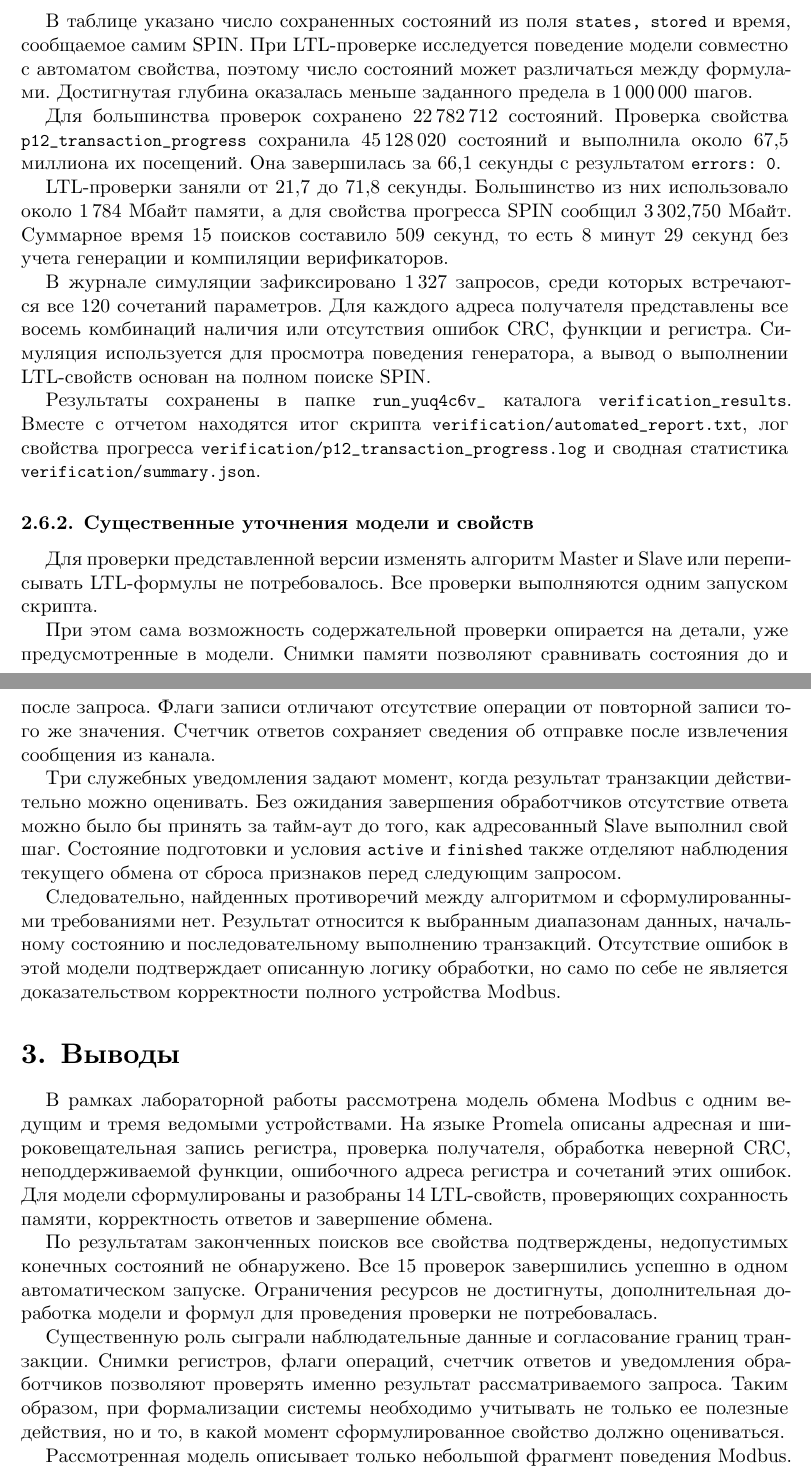
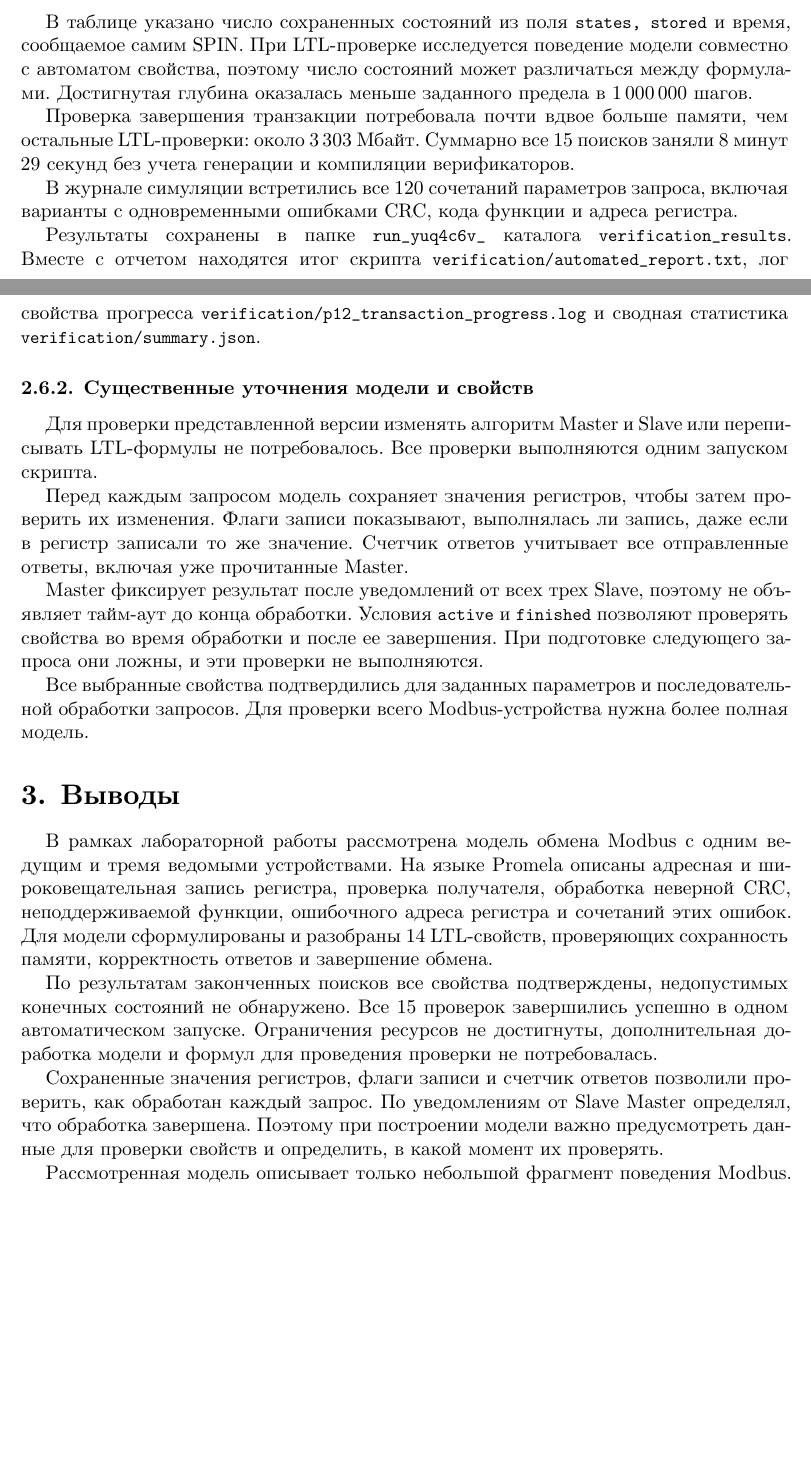
Before and after one commit to DafterT/modbus-promela, a LaTeX document (report/main.tex, which reads report/sections/conclusion.tex, report/sections/results.tex): two parts of pages 23 and 24 of 25, joined at a grey line, cut so that both start at the same text, the shorter picture padded with empty space. The pictures show the PDF file report/main.pdf that the author committed with the source.

Commit message:
Simplify report explanations and verification conclusions

```diff
--- a/report/sections/conclusion.tex
+++ b/report/sections/conclusion.tex
@@ -13,17 +13,16 @@
 дополнительная доработка модели и формул для проведения проверки
 не потребовалась.
 
-Существенную роль сыграли наблюдательные данные и согласование границ
-транзакции. Снимки регистров, флаги операций, счетчик ответов и уведомления
-обработчиков позволяют проверять именно результат рассматриваемого
-запроса. Таким образом, при формализации системы необходимо учитывать
-не только ее полезные действия, но и то, в какой момент сформулированное
-свойство должно оцениваться.
+Сохраненные значения регистров, флаги записи и счетчик ответов позволили
+проверить, как обработан каждый запрос. По уведомлениям от Slave
+Master определял, что обработка завершена. Поэтому при построении модели
+важно предусмотреть данные для проверки свойств и определить,
+в какой момент их проверять.
 
 Рассмотренная модель описывает только небольшой фрагмент поведения
 Modbus. Даже при трех Slave, двух регистрах и ограниченном наборе
 значений большинство проверок сохраняло более 22 миллионов состояний,
-а проверка прогресса --- более 45 миллионов. Успешные поиски суммарно
+а проверка прогресса сохраняла более 45 миллионов. Успешные поиски суммарно
 заняли 8 минут 29 секунд и потребовали до 3\,303 Мбайт памяти по отчету SPIN.
 При расширении состава устройств, диапазонов данных и правил обмена
 число сочетаний состояний и допустимых взаимодействий будет возрастать.
--- a/report/sections/results.tex
+++ b/report/sections/results.tex
@@ -33,21 +29,13 @@ SPIN 6.5.1 и GCC 16.2.0. Для запуска использовался ра
 различаться между формулами. Достигнутая глубина оказалась меньше
 заданного предела в 1\,000\,000 шагов.
 
-Для большинства проверок сохранено 22\,782\,712 состояний. Проверка
-свойства \code{p12_transaction_progress} сохранила 45\,128\,020 состояний
-и выполнила около 67,5 миллиона их посещений. Она завершилась за
-66,1 секунды с результатом \code{errors: 0}.
+Проверка завершения транзакции потребовала почти вдвое больше памяти,
+чем остальные LTL-проверки: около 3\,303 Мбайт. Суммарно все 15 поисков
+заняли 8 минут 29 секунд без учета генерации и компиляции верификаторов.
 
-LTL-проверки заняли от 21,7 до 71,8 секунды. Большинство из них использовало
-около 1\,784 Мбайт памяти, а для свойства прогресса SPIN сообщил
-3\,302,750 Мбайт. Суммарное время 15 поисков составило 509 секунд,
-то есть 8 минут 29 секунд без учета генерации и компиляции верификаторов.
-
-В журнале симуляции зафиксировано 1\,327 запросов, среди которых встречаются
-все 120 сочетаний параметров. Для каждого адреса получателя представлены
-все восемь комбинаций наличия или отсутствия ошибок CRC, функции и
-регистра. Симуляция используется для просмотра поведения генератора,
-а вывод о выполнении LTL-свойств основан на полном поиске SPIN.
+В журнале симуляции встретились все 120 сочетаний параметров запроса,
+включая варианты с одновременными ошибками CRC, кода функции
+и адреса регистра.
 
 Результаты сохранены в папке \code{run_yuq4c6v_} каталога
 \code{verification_results}. Вместе с отчетом находятся итог скрипта
@@ -61,22 +49,17 @@ LTL-проверки заняли от 21,7 до 71,8 секунды. Больш
 или переписывать LTL-формулы не потребовалось. Все проверки выполняются
 одним запуском скрипта.
 
-При этом сама возможность содержательной проверки опирается на детали,
-уже предусмотренные в модели. Снимки памяти позволяют сравнивать
-состояния до и после запроса. Флаги записи отличают отсутствие операции
-от повторной записи того же значения. Счетчик ответов сохраняет сведения
-об отправке после извлечения сообщения из канала.
+Перед каждым запросом модель сохраняет значения регистров, чтобы затем
+проверить их изменения. Флаги записи показывают, выполнялась ли запись,
+даже если в регистр записали то же значение. Счетчик ответов учитывает
+все отправленные ответы, включая уже прочитанные Master.
 
-Три служебных уведомления задают момент, когда результат транзакции
-действительно можно оценивать. Без ожидания завершения обработчиков
-отсутствие ответа можно было бы принять за тайм-аут до того, как
-адресованный Slave выполнил свой шаг. Состояние подготовки и условия
-\code{active} и \code{finished} также отделяют наблюдения текущего
-обмена от сброса признаков перед следующим запросом.
+Master фиксирует результат после уведомлений от всех трех Slave,
+поэтому не объявляет тайм-аут до конца обработки.
+Условия \code{active} и \code{finished} позволяют проверять свойства
+во время обработки и после ее завершения. При подготовке следующего
+запроса они ложны, и эти проверки не выполняются.
 
-Следовательно, найденных противоречий между алгоритмом и сформулированными
-требованиями нет. Результат относится к выбранным диапазонам данных,
-начальному состоянию и последовательному выполнению транзакций.
-Отсутствие ошибок в этой модели подтверждает описанную логику обработки,
-но само по себе не является доказательством корректности полного
-устройства Modbus.
+Все выбранные свойства подтвердились для заданных параметров
+и последовательной обработки запросов. Для проверки всего
+Modbus-устройства нужна более полная модель.
```
Also changed, not shown: report/sections/automation.tex (+27 -9 lines), report/main.pdf, report/sections/results.tex (10 more changed lines).
